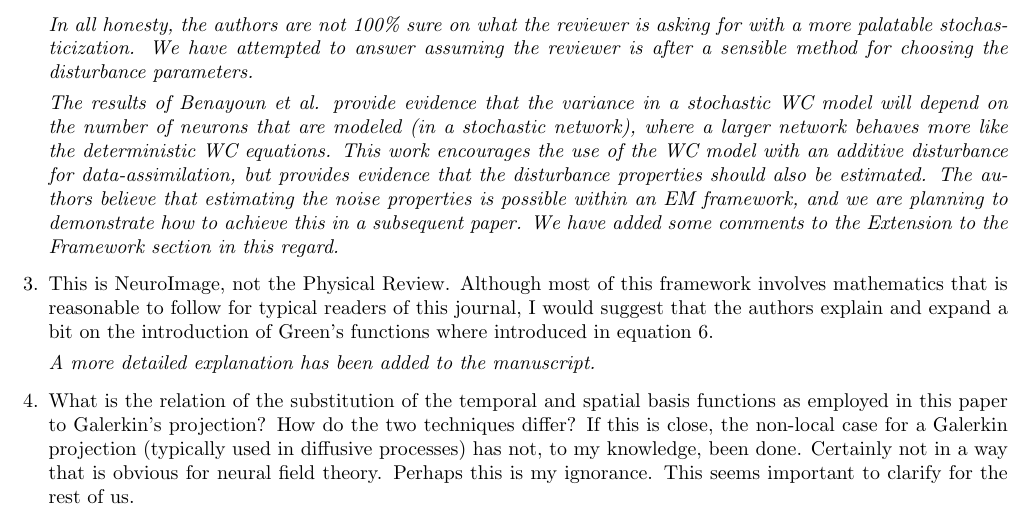
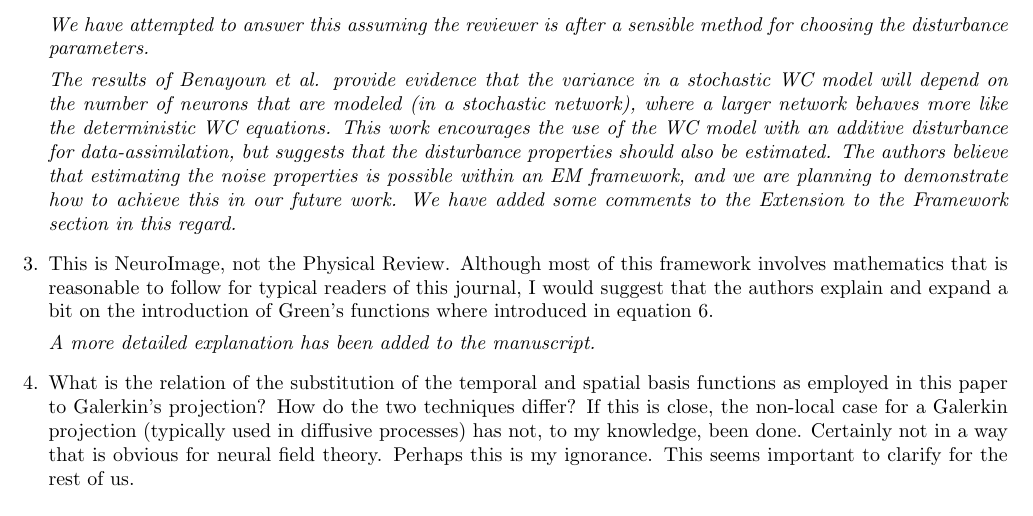
Before and after one commit to mikedewar/BrainIDE, a LaTeX document (ltx/first_order_framework/response_to_reviews.tex): part of page 3 of 4, cut at the place of the change. Compiled offline with pdfLaTeX.

Commit message:
fixed a couple of typos

```diff
--- a/ltx/first_order_framework/response_to_reviews.tex
+++ b/ltx/first_order_framework/response_to_reviews.tex
@@ -76,12 +76,11 @@ Dean Freestone.
 
 	\emph{A more sophisticated model for the error will provide a more realistic description of the cortical dynamics. However, this will increase the number of parameters making the estimation problem more difficult. Furthermore, the authors believe that is a benefit staying as close as possible to the classic WC equations, so future results can be compared to theoretical studies. A preferable alternative to an AR error term is to allow for time-varying parameters to account for changes in excitability levels. In future work, we also hope estimate the disturbance properties (spatial covariance and temporal variance). To address this point in this paper, we have added an extra paragraph to `Neural Field Model' section of the Methods, where we discuss the model mismatch and some basic modeling assumptions, such as stationarity of the parameters. We have also added to the Estimation section, stating that we are assuming the parameters are stationary of the estimation period. In addition, we have added to the discussion (Extensions section) with possible ways to relax these assumptions.}
 
-
 \item Although we all know the 1970s version of Wilson and Cowan's field equations, there was an intriguing stochasticization of these equations by Benayoun et al PloS Comp Biol 2010. I and others will value the authors' thoughts of how a more palatable stochasticization of these field equations might influence the future development of the data-assimilation framework presented in this paper.
 
-\emph{In all honesty, the authors are not 100\% sure on what the reviewer is asking for with a more palatable stochasticization. We have attempted to answer assuming the reviewer is after a sensible method for choosing the disturbance parameters.}
+\emph{We have attempted to answer this assuming the reviewer is after a sensible method for choosing the disturbance parameters.}
 
-\emph{The results of Benayoun et al. provide evidence that the variance in a stochastic WC model will depend on the number of neurons that are modeled (in a stochastic network), where a larger network behaves more like the deterministic WC equations. This work encourages the use of the WC model with an additive disturbance for data-assimilation, but provides evidence that the disturbance properties should also be estimated. The authors believe that estimating the noise properties is possible within an EM framework, and we are planning to demonstrate how to achieve this in a subsequent paper. We have added some comments to the Extension to the Framework section in this regard.}
+\emph{The results of Benayoun et al. provide evidence that the variance in a stochastic WC model will depend on the number of neurons that are modeled (in a stochastic network), where a larger network behaves more like the deterministic WC equations. This work encourages the use of the WC model with an additive disturbance for data-assimilation, but suggests that the disturbance properties should also be estimated. The authors believe that estimating the noise properties is possible within an EM framework, and we are planning to demonstrate how to achieve this in our future work. We have added some comments to the Extension to the Framework section in this regard.}
 
 \item This is NeuroImage, not the Physical Review. Although most of this framework involves mathematics that is reasonable to follow for typical readers of this journal, I would suggest that the authors explain and expand a bit on the introduction of Green's functions where introduced in equation 6.
 
```
Also changed, not shown: ltx/first_order_framework/LaTeX_Manuscript.tex (+1 -1 lines).
